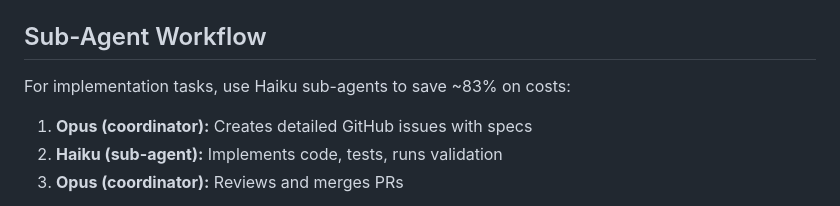
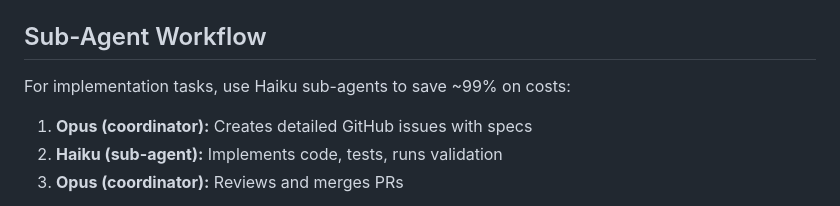
Before and after one commit to sipico/bunny-api-proxy, a Markdown page: CLAUDE.md, the part around the change. GitHub-like rendering.

```diff
--- a/CLAUDE.md
+++ b/CLAUDE.md
@@ -120,7 +120,7 @@ migrations/          # Database migrations
 
 ## Sub-Agent Workflow
 
-For implementation tasks, use Haiku sub-agents to save ~83% on costs:
+For implementation tasks, use Haiku sub-agents to save ~99% on costs:
 
 1. **Opus (coordinator):** Creates detailed GitHub issues with specs
 2. **Haiku (sub-agent):** Implements code, tests, runs validation
```
Also changed, not shown: docs/SUBAGENT_WORKFLOW.md (+47 -1 lines).
